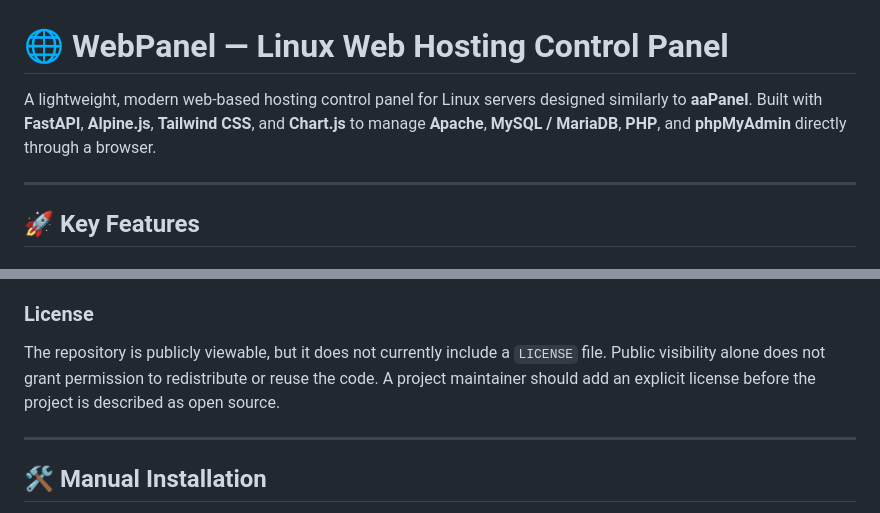
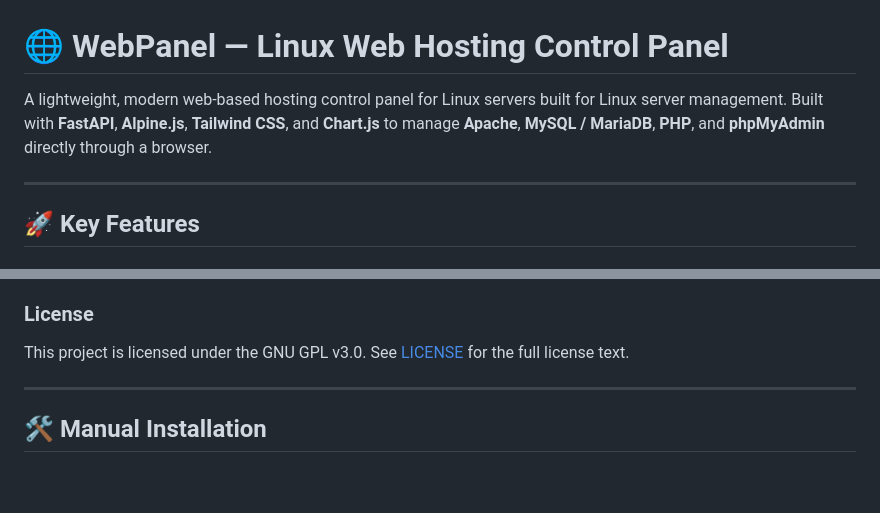
Before and after one commit to wpsc15/wpsc, a Markdown page: README.md, 2 parts joined by grey strips. Rendered like a GitHub page; blank space fills up the shorter version.

Commit message:
Revise README with updated project details and license
Updated project description and added license information.

```diff
--- a/README.md
+++ b/README.md
@@ -1,6 +1,6 @@
 # 🌐 WebPanel — Linux Web Hosting Control Panel
 
-A lightweight, modern web-based hosting control panel for Linux servers designed similarly to **aaPanel**. Built with **FastAPI**, **Alpine.js**, **Tailwind CSS**, and **Chart.js** to manage **Apache**, **MySQL / MariaDB**, **PHP**, and **phpMyAdmin** directly through a browser.
+A lightweight, modern web-based hosting control panel for Linux servers built for Linux server management. Built with **FastAPI**, **Alpine.js**, **Tailwind CSS**, and **Chart.js** to manage **Apache**, **MySQL / MariaDB**, **PHP**, and **phpMyAdmin** directly through a browser.
 
 ---
 
@@ -255,7 +255,7 @@ Keep pull requests focused, avoid including secrets, server data, `.venv`, or `w
 
 ### License
 
-The repository is publicly viewable, but it does not currently include a `LICENSE` file. Public visibility alone does not grant permission to redistribute or reuse the code. A project maintainer should add an explicit license before the project is described as open source.
+This project is licensed under the GNU GPL v3.0. See [LICENSE](./LICENSE) for the full license text.
 
 
 ---
```
